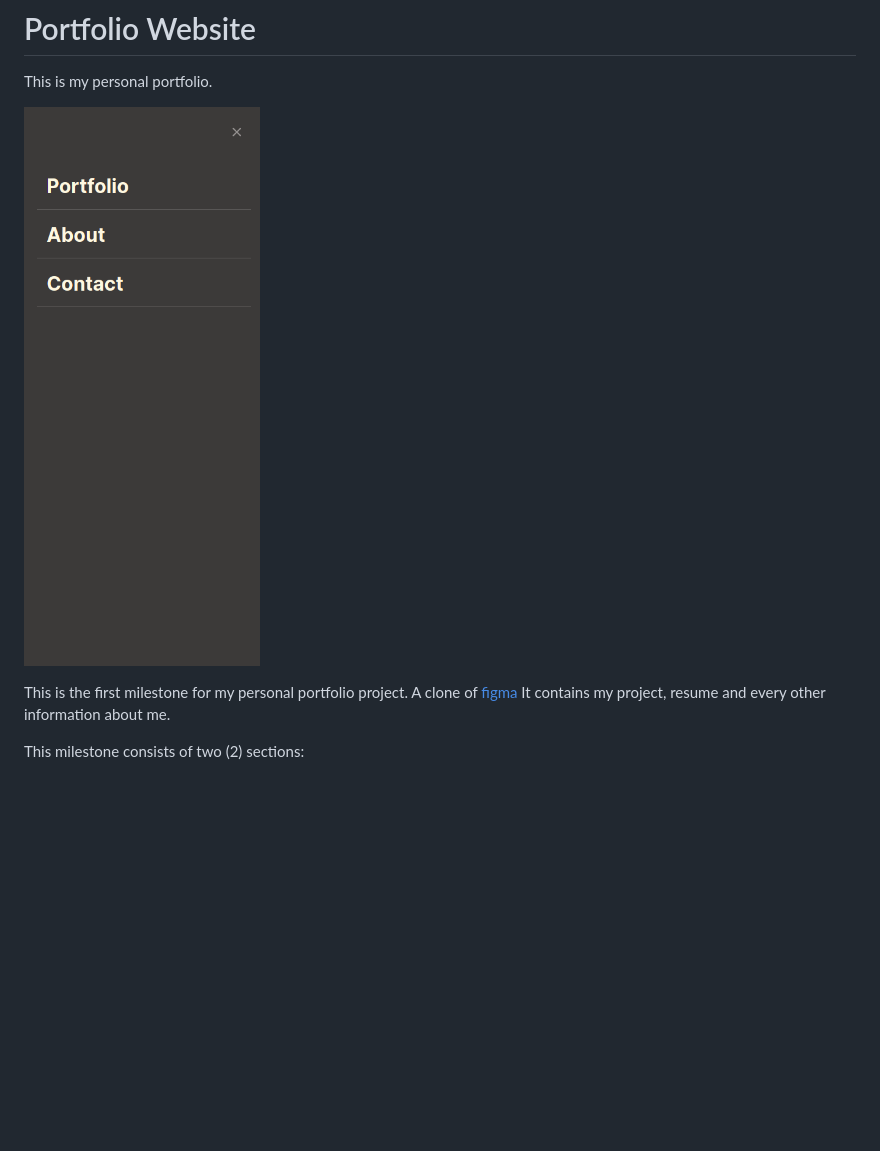
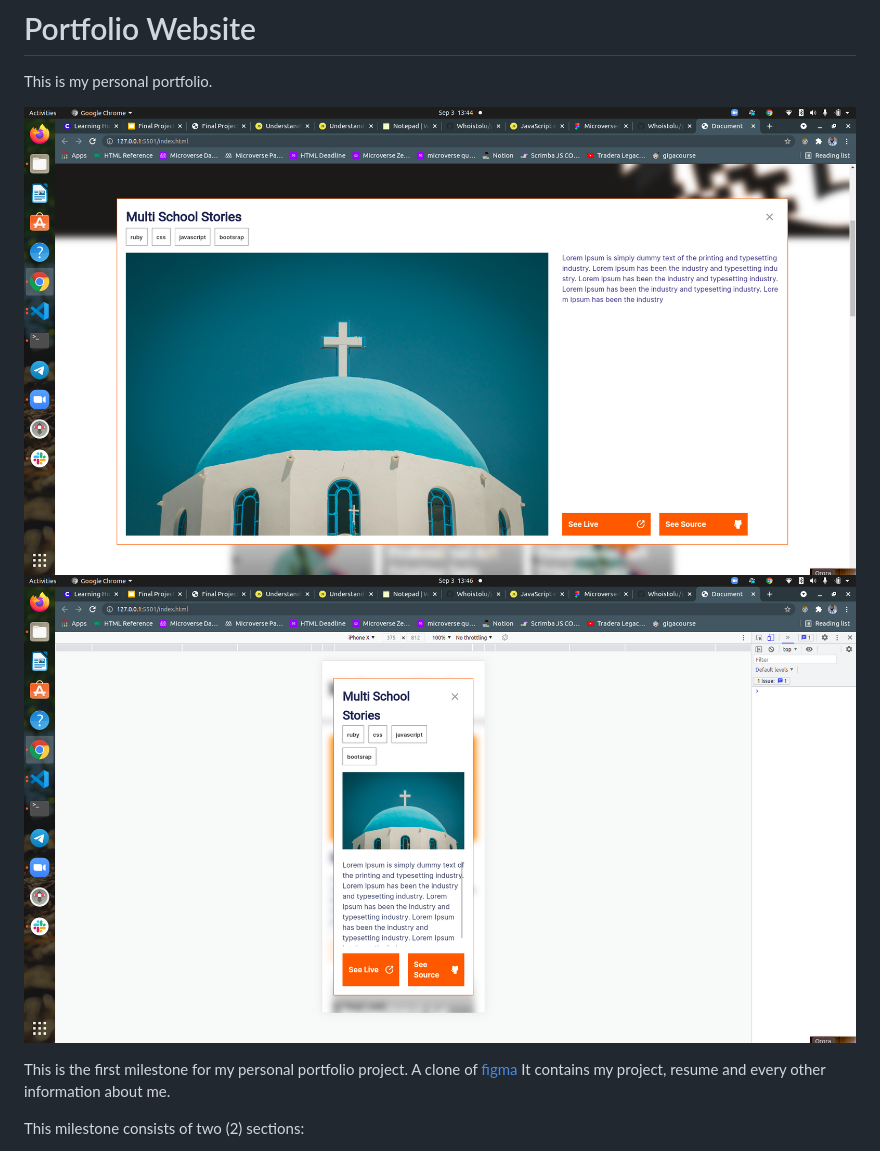
Before and after one commit to Whoistolu/personal-portfolio, a Markdown page: README.md, the part around the change. Drawn GitHub-style; pictures changed too: img/desktop-mobile-popup.png (added), img/mobile-popup.png (added); blank space fills up the shorter version.

Commit message:
Update README with the images of the mobile and desktop popup window

```diff
--- a/README.md
+++ b/README.md
@@ -5,7 +5,8 @@
 
 This is my personal portfolio.
 
-![screenshot](./img/mobile-menu.png)
+![screenshot](./img/desktop-mobile-popup.png)
+![screenshot](./img/mobile-popup.png)
 
 This is the first milestone for my personal portfolio project.
 A clone of [figma](https://www.figma.com/file/l7SqJ3ZfkAKih9sFxvWSR4/Microverse-Student-Project-1?node-id=48%3A27)
```
